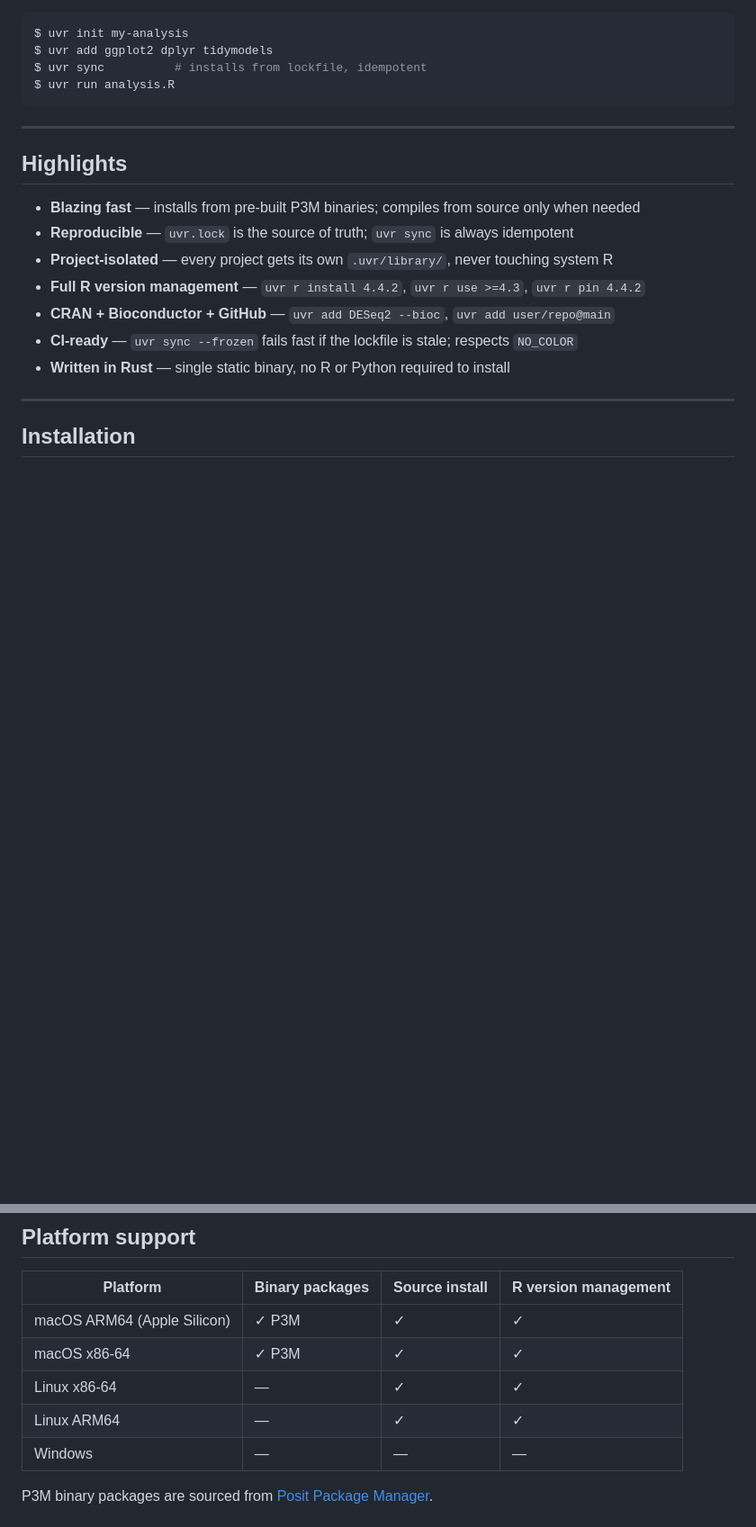
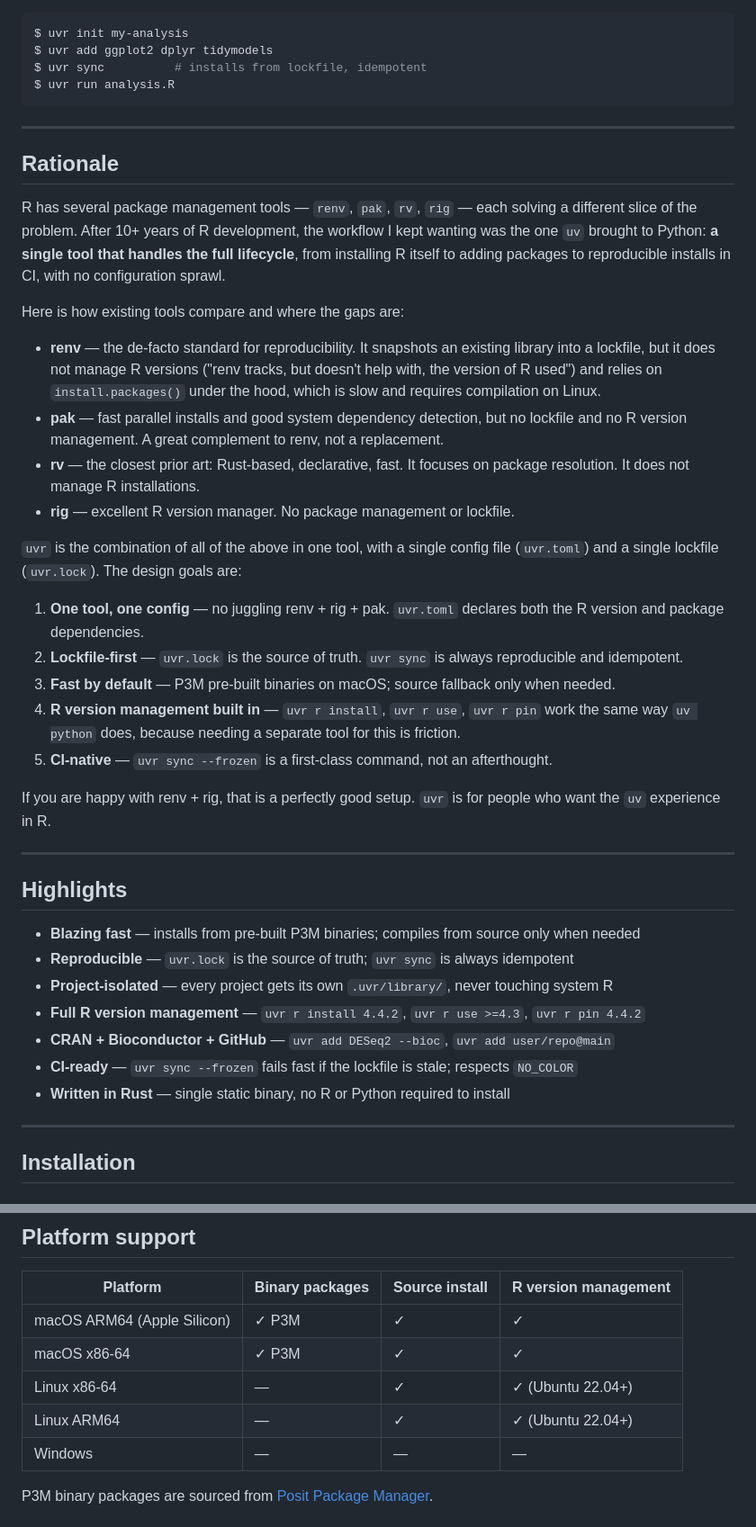
Before and after one commit to nbafrank/uvr, a Markdown page: README.md, 2 parts joined by grey strips. Shown at 90% size. Drawn GitHub-style; blank space fills up the shorter version.

Commit message:
Add rationale section comparing uvr to renv, pak, rv, and rig
Co-Authored-By: Claude Sonnet 4.6 <noreply@anthropic.com>

````diff
--- a/README.md
+++ b/README.md
@@ -16,6 +16,29 @@ $ uvr add ggplot2 dplyr tidymodels
 $ uvr sync          # installs from lockfile, idempotent
 $ uvr run analysis.R
 ```
+
+---
+
+## Rationale
+
+R has several package management tools — `renv`, `pak`, `rv`, `rig` — each solving a different slice of the problem. After 10+ years of R development, the workflow I kept wanting was the one `uv` brought to Python: **a single tool that handles the full lifecycle**, from installing R itself to adding packages to reproducible installs in CI, with no configuration sprawl.
+
+Here is how existing tools compare and where the gaps are:
+
+- **renv** — the de-facto standard for reproducibility. It snapshots an existing library into a lockfile, but it does not manage R versions ("renv tracks, but doesn't help with, the version of R used") and relies on `install.packages()` under the hood, which is slow and requires compilation on Linux.
+- **pak** — fast parallel installs and good system dependency detection, but no lockfile and no R version management. A great complement to renv, not a replacement.
+- **rv** — the closest prior art: Rust-based, declarative, fast. It focuses on package resolution. It does not manage R installations.
+- **rig** — excellent R version manager. No package management or lockfile.
+
+`uvr` is the combination of all of the above in one tool, with a single config file (`uvr.toml`) and a single lockfile (`uvr.lock`). The design goals are:
+
+1. **One tool, one config** — no juggling renv + rig + pak. `uvr.toml` declares both the R version and package dependencies.
+2. **Lockfile-first** — `uvr.lock` is the source of truth. `uvr sync` is always reproducible and idempotent.
+3. **Fast by default** — P3M pre-built binaries on macOS; source fallback only when needed.
+4. **R version management built in** — `uvr r install`, `uvr r use`, `uvr r pin` work the same way `uv python` does, because needing a separate tool for this is friction.
+5. **CI-native** — `uvr sync --frozen` is a first-class command, not an afterthought.
+
+If you are happy with renv + rig, that is a perfectly good setup. `uvr` is for people who want the `uv` experience in R.
 
 ---
 
@@ -124,8 +147,8 @@ myPkg = { git = "user/repo", rev = "main" }
 |----------|----------------|----------------|----------------------|
 | macOS ARM64 (Apple Silicon) | ✓ P3M | ✓ | ✓ |
 | macOS x86-64 | ✓ P3M | ✓ | ✓ |
-| Linux x86-64 | — | ✓ | ✓ |
-| Linux ARM64 | — | ✓ | ✓ |
+| Linux x86-64 | — | ✓ | ✓ (Ubuntu 22.04+) |
+| Linux ARM64 | — | ✓ | ✓ (Ubuntu 22.04+) |
 | Windows | — | — | — |
 
 P3M binary packages are sourced from [Posit Package Manager](https://packagemanager.posit.co/).
````
